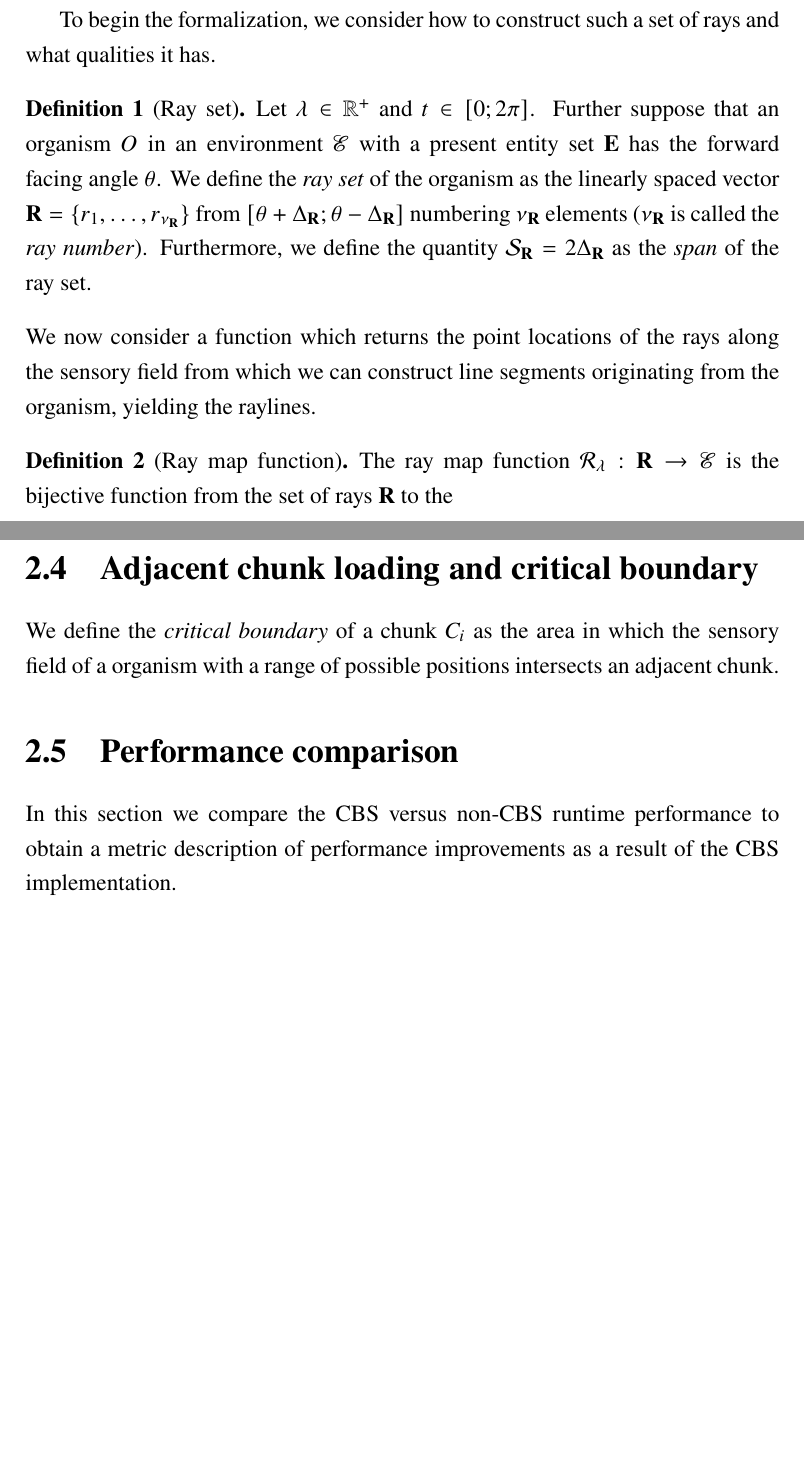
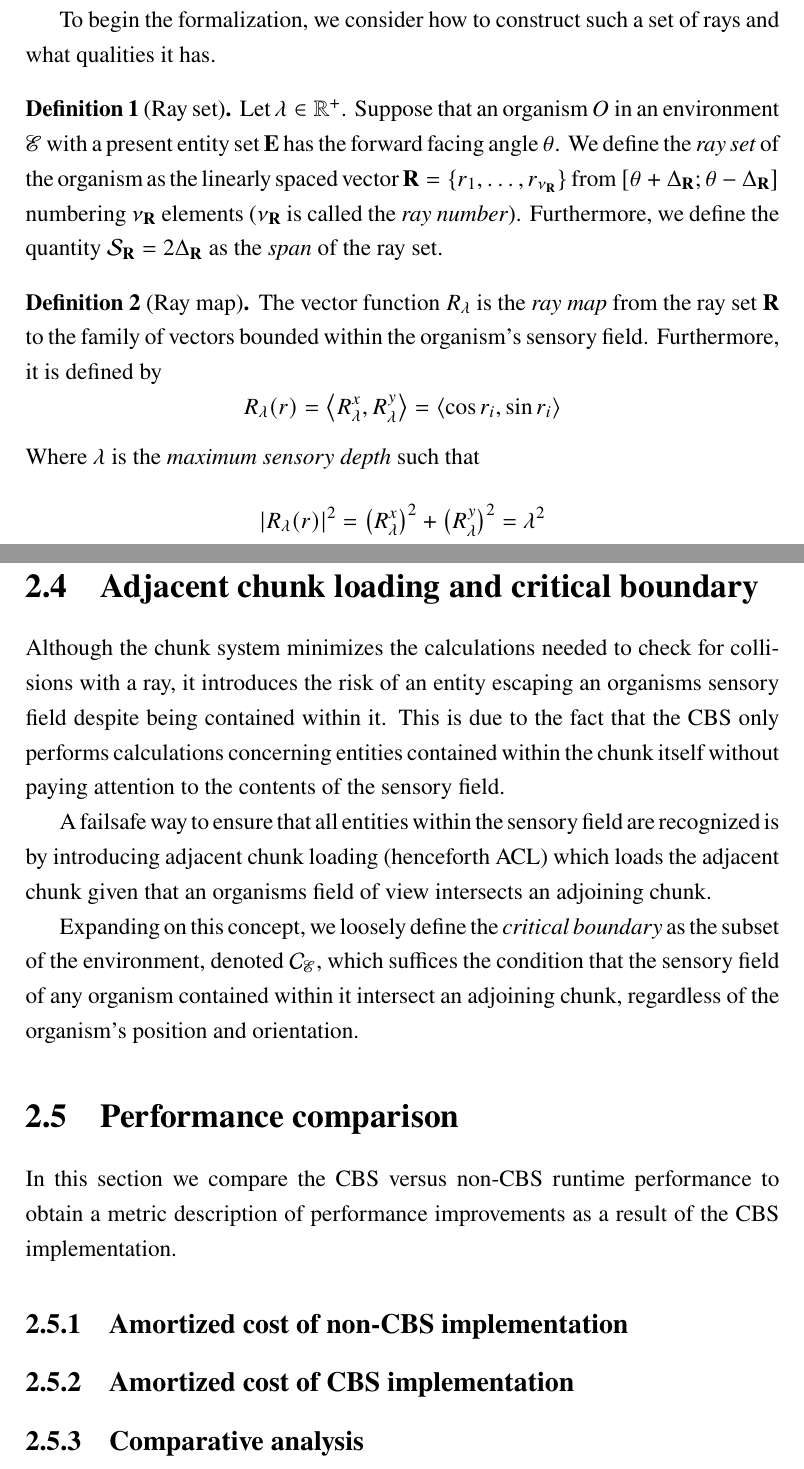
Before and after one commit to lvthnn/SimEVO, a LaTeX document (notes/devjournal/development.tex): two parts of pages 7 and 10 of 12 before the commit and two parts of pages 7 and 11 of 13 after it, joined at a grey line, cut so that both start at the same text, the shorter picture padded with empty space. Compiled offline with pdfLaTeX.

Commit message:
Work on sensory mapping and ACL

```diff
--- a/notes/devjournal/development.tex
+++ b/notes/devjournal/development.tex
@@ -145,17 +145,21 @@ some rayline emitted by an organism and an entity in the field, a metric describ
 \par To begin the formalization, we consider how to construct such a set of rays and what qualities it has.
 
 \begin{definition}[Ray set]
-    Let $\lambda \in \mathbb R^+$ and $t \in [0; 2\pi]$. Further suppose that an organism $O$ in an environment $\mathscr E$ with a present entity set $\mathbf E$ has the forward
+    Let $\lambda \in \mathbb R^+$. Suppose that an organism $O$ in an environment $\mathscr E$ with a present entity set $\mathbf E$ has the forward
     facing angle $\theta$. We define the \emph{ray set} of the organism as the linearly spaced vector $\mathbf R = \{r_1, \ldots, r_{\nu_{\mathbf R}}\}$ from $\left[\theta + \Delta_{\mathbf R}; \theta - \Delta_{\mathbf R}\right]$
     numbering $\nu_{\mathbf R}$ elements ($\nu_{\mathbf R}$ is called the \emph{ray number}). Furthermore, we define the quantity $\mathcal S_{\mathbf R} = 2 \Delta_{\mathbf R}$ as the \emph{span} of the ray set.
 \end{definition}
 
-\noindent
-We now consider a function which returns the point locations of the rays along the sensory field from which we can construct line segments originating from the organism,
-yielding the raylines.
-
-\begin{definition}[Ray map function]
-   The ray map function $\mathcal R_{\lambda}: \mathbf R \to \mathscr E$ is the bijective function from the set of rays $\mathbf R$ to the
+\begin{definition}[Ray map]
+   The vector function $R_{\lambda}$ is the \emph{ray map} from the ray set $\mathbf R$ to the family of vectors bounded within the organism's sensory field.
+   Furthermore, it is defined by
+   \[
+        R_{\lambda}(r) = \left\langle R_\lambda^x, R_\lambda^y \right\rangle = \langle \cos r_i, \sin r_i \rangle
+   \]
+   Where $\lambda$ is the \emph{maximum sensory depth} such that
+   \[
+        \left|R_{\lambda}(r)\right|^2 = \left(R_\lambda^x\right)^2 + \left(R_\lambda^y\right)^2 = \lambda^2
+   \]
 \end{definition}
 
 \section{Simulation phases}
@@ -227,13 +233,24 @@ as can be seen in the picture below.
 \end{figure}
 
 \section{Adjacent chunk loading and critical boundary}
-We define the \emph{critical boundary} of a chunk $C_i$ as the area in which the sensory field of a organism with a range of possible
-positions intersects an adjacent chunk.
-
+Although the chunk system minimizes the calculations needed to check for collisions with a ray, it introduces the risk of an entity
+escaping an organisms sensory field despite being contained within it. This is due to the fact that the CBS only performs calculations
+concerning entities contained within the chunk itself without paying attention to the contents of the sensory field.
+\par A failsafe way to ensure that all entities within the sensory field are recognized is by introducing adjacent chunk loading (henceforth ACL)
+which loads the adjacent chunk given that an organisms field of view intersects an adjoining chunk.
+\par Expanding on this concept, we loosely define the \emph{critical boundary} as the subset of the environment, denoted $\mathcal C_{\mathscr E}$,
+which suffices the condition that the sensory field of any organism contained within it intersect an adjoining chunk, regardless of the organism's position
+and orientation.
 
 \section{Performance comparison}
 In this section we compare the CBS versus non-CBS runtime performance to obtain a metric description
 of performance improvements as a result of the CBS implementation.
+
+\subsection{Amortized cost of non-CBS implementation}
+
+\subsection{Amortized cost of CBS implementation}
+
+\subsection{Comparative analysis}
 \begin{algorithm}[ht!]
     \caption{Comparisonal simulation of CBS versus non-CBS runtime}
     \begin{algorithmic}[1]
@@ -252,8 +269,6 @@ of performance improvements as a result of the CBS implementation.
         \EndProcedure
     \end{algorithmic}
 \end{algorithm}
-\par
-\noindent \textsc{Note:} This algorithm does not take ACL into account, which we need to implement.
 
 \appendix
 
```
Also changed, not shown: notes/devjournal/development.pdf, notes/devjournal/development.tex (7 more changed lines), 5 other files.
